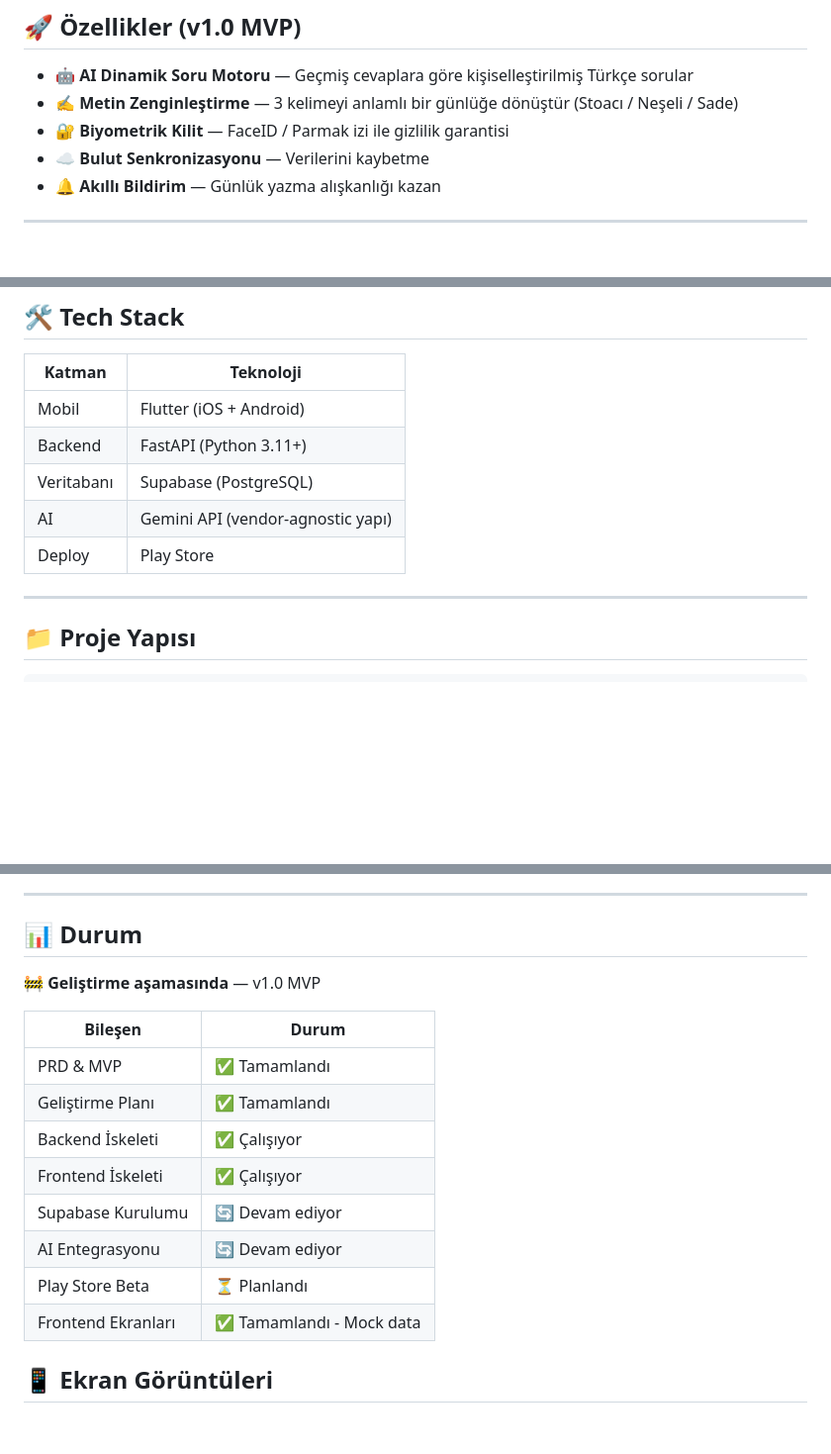
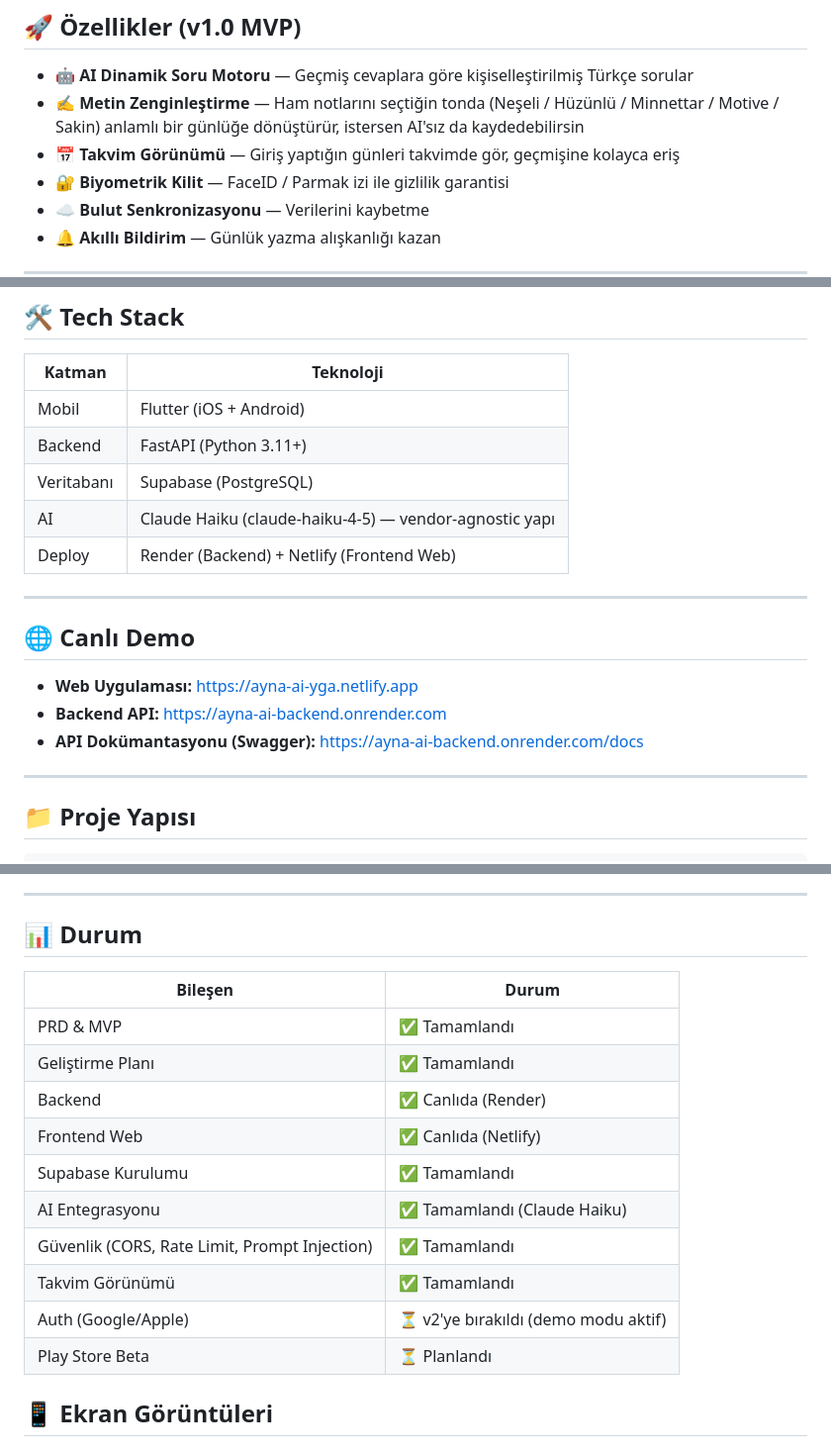
Before and after one commit to AbdullahSaitAvci/ai-gunluk, a Markdown page: README.md, 3 parts joined by grey strips. Shown at 99% size. Rendered like a GitHub page; blank space fills up the shorter version.

Commit message:
docs: update README with live demo links, new tones, and current status

```diff
--- a/README.md
+++ b/README.md
@@ -9,7 +9,8 @@ Ayna AI, "boş sayfa korkusunu" ortadan kaldıran Türkçe bir günlük asistan
 ## 🚀 Özellikler (v1.0 MVP)
 
 - 🤖 **AI Dinamik Soru Motoru** — Geçmiş cevaplara göre kişiselleştirilmiş Türkçe sorular
-- ✍️ **Metin Zenginleştirme** — 3 kelimeyi anlamlı bir günlüğe dönüştür (Stoacı / Neşeli / Sade)
+- ✍️ **Metin Zenginleştirme** — Ham notlarını seçtiğin tonda (Neşeli / Hüzünlü / Minnettar / Motive / Sakin) anlamlı bir günlüğe dönüştürür, istersen AI'sız da kaydedebilirsin
+- 📅 **Takvim Görünümü** — Giriş yaptığın günleri takvimde gör, geçmişine kolayca eriş
 - 🔐 **Biyometrik Kilit** — FaceID / Parmak izi ile gizlilik garantisi
 - ☁️ **Bulut Senkronizasyonu** — Verilerini kaybetme
 - 🔔 **Akıllı Bildirim** — Günlük yazma alışkanlığı kazan
@@ -23,8 +24,16 @@ Ayna AI, "boş sayfa korkusunu" ortadan kaldıran Türkçe bir günlük asistan
 | Mobil | Flutter (iOS + Android) |
 | Backend | FastAPI (Python 3.11+) |
 | Veritabanı | Supabase (PostgreSQL) |
-| AI | Gemini API (vendor-agnostic yapı) |
-| Deploy | Play Store |
+| AI | Claude Haiku (claude-haiku-4-5) — vendor-agnostic yapı |
+| Deploy | Render (Backend) + Netlify (Frontend Web) |
+
+---
+
+## 🌐 Canlı Demo
+
+- **Web Uygulaması:** https://ayna-ai-yga.netlify.app
+- **Backend API:** https://ayna-ai-backend.onrender.com
+- **API Dokümantasyonu (Swagger):** https://ayna-ai-backend.onrender.com/docs
 
 ---
 
@@ -123,18 +132,18 @@ Bu proje **YGA Future Talent Programı — Modül 301 Bootcamp** kapsamında gel
 
 ## 📊 Durum
 
-🚧 **Geliştirme aşamasında** — v1.0 MVP
-
 | Bileşen | Durum |
 |---|---|
 | PRD & MVP | ✅ Tamamlandı |
 | Geliştirme Planı | ✅ Tamamlandı |
-| Backend İskeleti | ✅ Çalışıyor |
-| Frontend İskeleti | ✅ Çalışıyor |
-| Supabase Kurulumu | 🔄 Devam ediyor |
-| AI Entegrasyonu | 🔄 Devam ediyor |
+| Backend | ✅ Canlıda (Render) |
+| Frontend Web | ✅ Canlıda (Netlify) |
+| Supabase Kurulumu | ✅ Tamamlandı |
+| AI Entegrasyonu | ✅ Tamamlandı (Claude Haiku) |
+| Güvenlik (CORS, Rate Limit, Prompt Injection) | ✅ Tamamlandı |
+| Takvim Görünümü | ✅ Tamamlandı |
+| Auth (Google/Apple) | ⏳ v2'ye bırakıldı (demo modu aktif) |
 | Play Store Beta | ⏳ Planlandı |
-| Frontend Ekranları | ✅ Tamamlandı - Mock data |
 
 
 ## 📱 Ekran Görüntüleri
```
